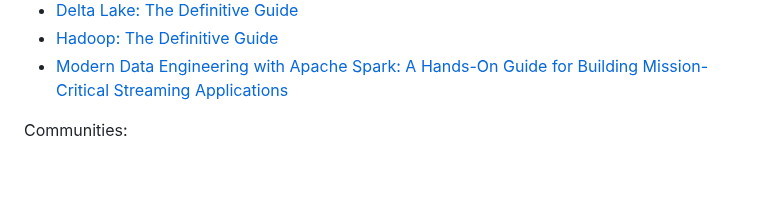
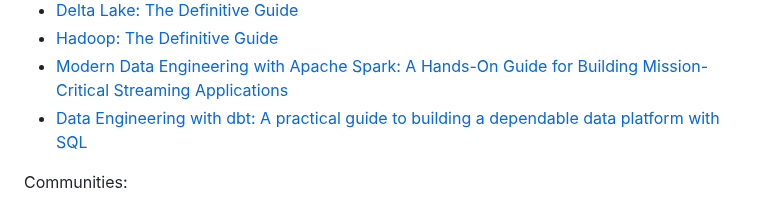
Before and after one commit to DataExpert-io/data-engineer-handbook, a Markdown page: README.md, the part around the change. Drawn GitHub-style; blank space fills up the shorter version.

```diff
--- a/README.md
+++ b/README.md
@@ -26,6 +26,7 @@ Great books:
 - [Delta Lake: The Definitive Guide](https://www.oreilly.com/library/view/delta-lake-the/9781098151935/)
 - [Hadoop: The Definitive Guide](https://www.oreilly.com/library/view/hadoop-the-definitive/9781491901687/)
 - [Modern Data Engineering with Apache Spark: A Hands-On Guide for Building Mission-Critical Streaming Applications](https://www.amazon.com/Modern-Engineering-Apache-Spark-Hands/dp/1484274512)
+- [Data Engineering with dbt: A practical guide to building a dependable data platform with SQL](https://www.amazon.com/Data-Engineering-dbt-cloud-based-dependable-ebook/dp/B0C4LL19G7)
 
 
 Communities:
```
